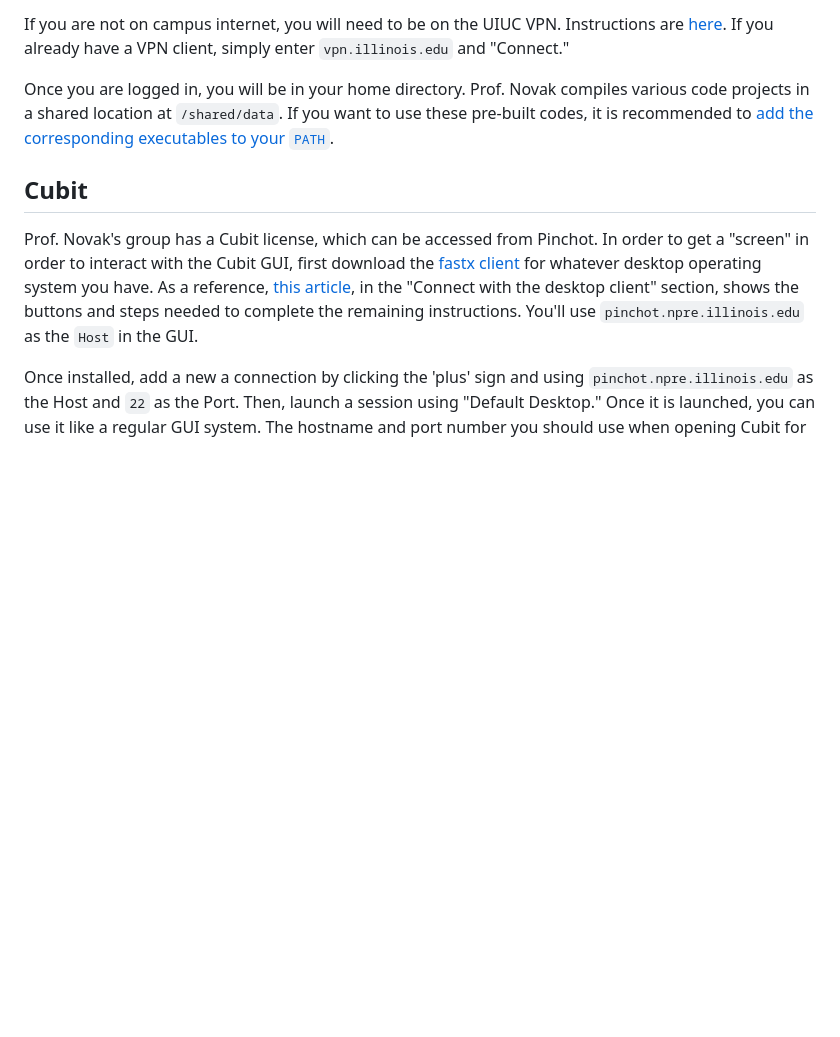
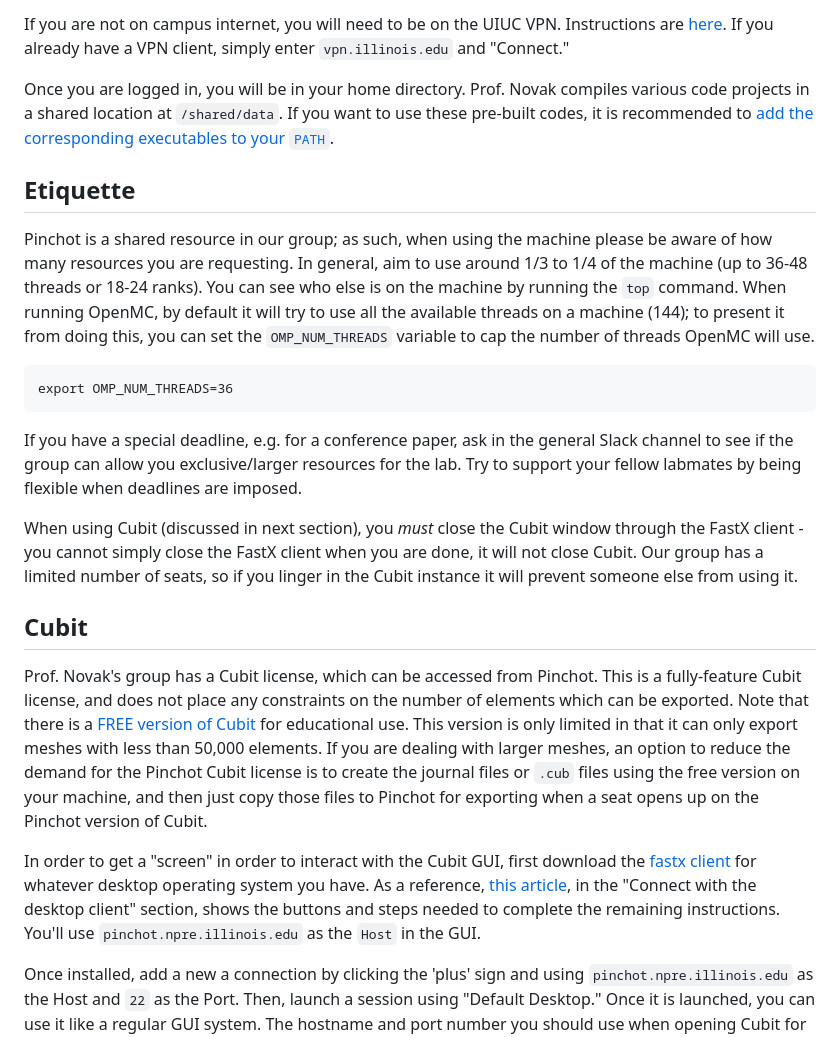
Before and after one commit to anovak-lab/group_resources, a Markdown page: computing/pinchot.md, the part around the change. GitHub-like rendering; blank space fills up the shorter version.

Commit message:
pinchot etiquette

````diff
--- a/computing/pinchot.md
+++ b/computing/pinchot.md
@@ -13,9 +13,41 @@ client, simply enter `vpn.illinois.edu` and "Connect."
 
 Once you are logged in, you will be in your home directory. Prof. Novak compiles various code projects in a shared location at `/shared/data`. If you want to use these pre-built codes, it is recommended to [add the corresponding executables to your `PATH`](https://phoenixnap.com/kb/linux-add-to-path).
 
+## Etiquette
+
+Pinchot is a shared resource in our group; as such, when using the machine
+please be aware of how many resources you are requesting. In general, aim
+to use around 1/3 to 1/4 of the machine (up to 36-48 threads or 18-24 ranks). You can see who else is on the machine by running the `top` command.
+When running OpenMC, by default it will try to use all the available threads
+on a machine (144); to present it from doing this, you can set the
+`OMP_NUM_THREADS` variable to cap the number of threads OpenMC will use.
+
+```
+export OMP_NUM_THREADS=36
+```
+
+If you have a special deadline, e.g. for a conference paper, ask in the
+general Slack channel to see if the group can allow you exclusive/larger
+resources for the lab. Try to support your fellow labmates by being
+flexible when deadlines are imposed.
+
+When using Cubit (discussed in next section), you *must* close the Cubit
+window through the FastX client - you cannot simply close the FastX client
+when you are done, it will not close Cubit. Our group has a limited number
+of seats, so if you linger in the Cubit instance it will prevent someone
+else from using it.
+
 ## Cubit
 
-Prof. Novak's group has a Cubit license, which can be accessed from Pinchot. In order to get a "screen" in order to interact with the Cubit GUI, first download the [fastx client](https://www.starnet.com/download/fastx-client) for whatever desktop operating system you have. As a reference, [this article](https://answers.illinois.edu/page.php?id=81727), in the "Connect with the desktop client" section, shows the buttons and steps needed to complete the remaining instructions. You'll use `pinchot.npre.illinois.edu` as the `Host` in the GUI.
+Prof. Novak's group has a Cubit license, which can be accessed from Pinchot. This is a fully-feature Cubit license, and does not place any constraints on the number of elements which can be exported.
+Note that there is a [FREE version of Cubit](https://coreform.com/downloads/) for educational use. This version is only limited in that it can only
+export meshes with less than 50,000 elements. If you are dealing with
+larger meshes, an option to reduce the demand for the Pinchot Cubit license
+is to create the journal files or `.cub` files using the free version on
+your machine, and then just copy those files to Pinchot for exporting
+when a seat opens up on the Pinchot version of Cubit.
+
+In order to get a "screen" in order to interact with the Cubit GUI, first download the [fastx client](https://www.starnet.com/download/fastx-client) for whatever desktop operating system you have. As a reference, [this article](https://answers.illinois.edu/page.php?id=81727), in the "Connect with the desktop client" section, shows the buttons and steps needed to complete the remaining instructions. You'll use `pinchot.npre.illinois.edu` as the `Host` in the GUI.
 
 Once installed, add a new a connection by clicking the 'plus' sign and using `pinchot.npre.illinois.edu` as the Host and `22` as the Port. Then, launch a session using "Default Desktop." Once it is launched, you can use it like a regular GUI system. The hostname and port number you should use when opening Cubit for the first time are:
 
````
